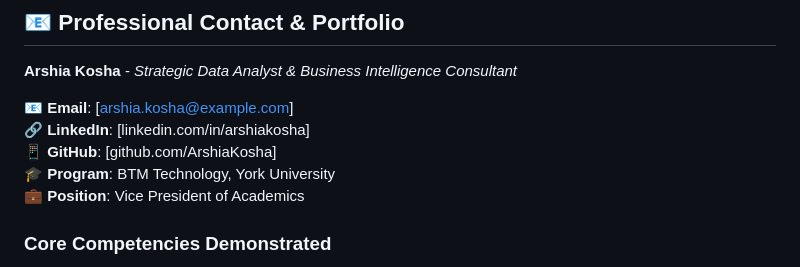
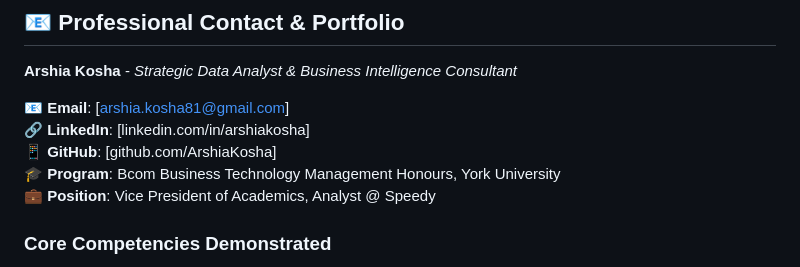
Before and after one commit to Arshiakosha/Bank-Data-Analysis-Project, a Markdown page: README.md, the part around the change. Drawn GitHub-style.

```diff
--- a/README.md
+++ b/README.md
@@ -225,11 +225,11 @@ Bank-Data-Analysis-Project/
 
 **Arshia Kosha** - *Strategic Data Analyst & Business Intelligence Consultant*
 
-📧 **Email**: [arshia.kosha@example.com]
+📧 **Email**: [arshia.kosha81@gmail.com]
 🔗 **LinkedIn**: [linkedin.com/in/arshiakosha]
 📱 **GitHub**: [github.com/ArshiaKosha]
-🎓 **Program**: BTM Technology, York University
-💼 **Position**: Vice President of Academics
+🎓 **Program**: Bcom Business Technology Management Honours, York University
+💼 **Position**: Vice President of Academics, Analyst @ Speedy
 
 ### **Core Competencies Demonstrated**
 
```
